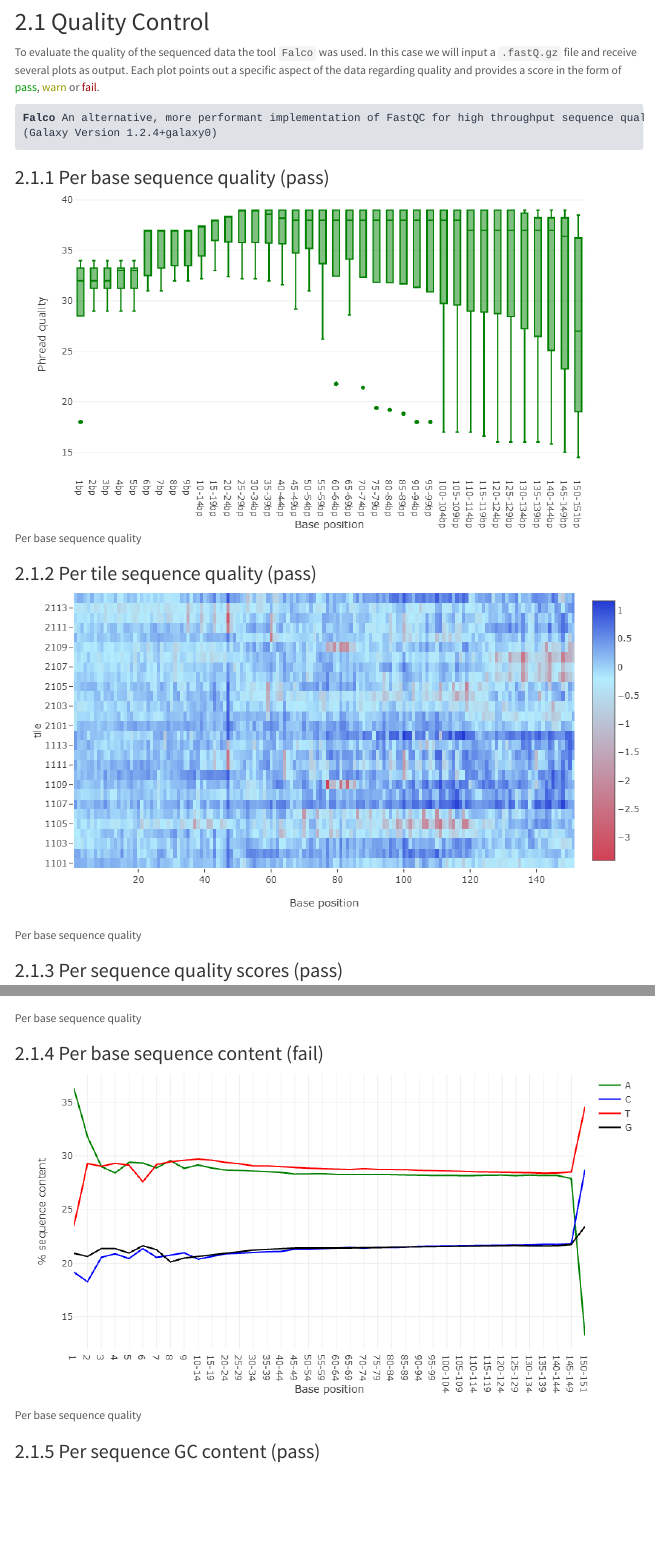
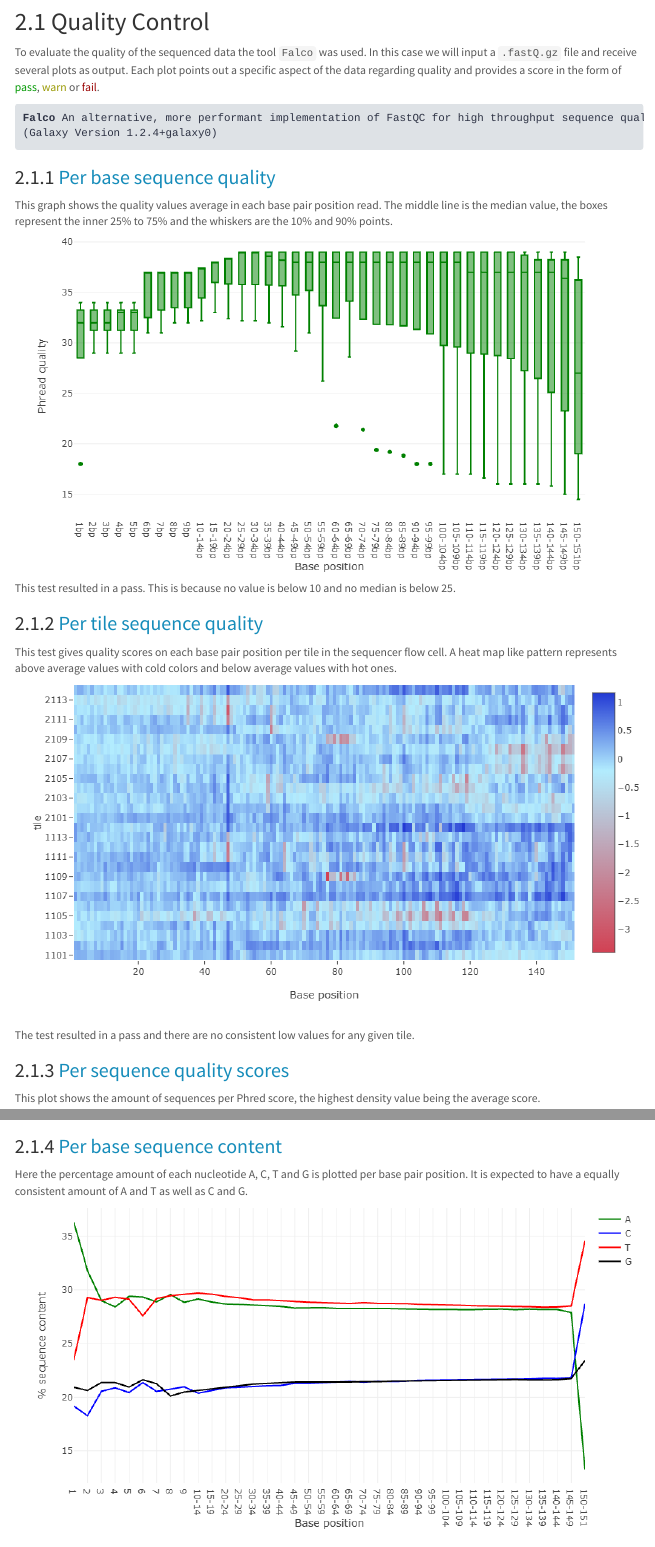
Before and after one commit to J3F31/genomics-project, an R Markdown document (Genomics_Project.Rmd): the page in a window 1100 px wide, from 430 px down, and a second part further down, joined at a grey line. The pictures show the output file Genomics_Project.html that the author committed with the source, opened offline; menus at the side of the page are left out.

Commit message:
Quality control graph descriptions

````diff
--- a/Genomics_Project.Rmd
+++ b/Genomics_Project.Rmd
@@ -36,23 +36,23 @@ To evaluate the quality of the sequenced data the tool `Falco` was used. In this
 </pre>
 ```
 
-### Per base sequence quality (pass)
+### [Per base sequence quality](https://www.bioinformatics.babraham.ac.uk/projects/fastqc/Help/3%20Analysis%20Modules/2%20Per%20Base%20Sequence%20Quality.html)
 
-![Per base sequence quality](./assets/quality-test/per-base-sequence-quality.png)
+This graph shows the quality values average in each base pair position read. The middle line is the median value, the boxes represent the inner 25% to 75% and the whiskers are the 10% and 90% points.
 
-### Per tile sequence quality (pass)
+![](./assets/quality-test/r2/per-base-sequence-quality.png)
 
-![Per base sequence quality](./assets/quality-test/per-tile-sequence-quality.png)
+This test resulted in a pass. This is because no value is below 10 and no median is below 25.
 
-### Per sequence quality scores (pass)
+### [Per tile sequence quality](https://www.bioinformatics.babraham.ac.uk/projects/fastqc/Help/3%20Analysis%20Modules/12%20Per%20Tile%20Sequence%20Quality.html)
 
-![Per base sequence quality](./assets/quality-test/per-sequence-quality-scores.png)
+This test gives quality scores on each base pair position per tile in the sequencer flow cell. A heat map like pattern represents above average values with cold colors and below average values with hot ones.
 
-### Per base sequence content (fail)
+![](./assets/quality-test/r2/per-tile-sequence-quality.png)
 
-![Per base sequence quality](./assets/quality-test/per-base-sequence-content.png)
+The test resulted in a pass and there are no consistent low values for any given tile.
 
-### Per sequence GC content (pass)
+### [Per sequence quality scores](https://www.bioinformatics.babraham.ac.uk/projects/fastqc/Help/3%20Analysis%20Modules/3%20Per%20Sequence%20Quality%20Scores.html)
 
-![Per base sequence quality](./assets/quality-test/per-sequence-gc-content.png)
+This plot shows the amount of sequences per Phred score, the highest density value being the average score.
 
@@ -62 +62,2 @@ To evaluate the quality of the sequenced data the tool `Falco` was used. In this
 
+### [Per base sequence content](https://www.bioinformatics.babraham.ac.uk/projects/fastqc/Help/3%20Analysis%20Modules/4%20Per%20Base%20Sequence%20Content.html)
@@ -64,5 +64,5 @@ To evaluate the quality of the sequenced data the tool `Falco` was used. In this
 
-![Per base sequence quality](./assets/quality-test/sequence-length-distribution.png)
+Here the percentage amount of each nucleotide A, C, T and G is plotted per base pair position. It is expected to have a equally consistent amount of A and T as well as C and G.
 
-### Sequence Duplication Levels (warn)
+![](./assets/quality-test/r2/per-base-sequence-content.png)
 
````
Also changed, not shown: Genomics_Project.html, Genomics_Project.Rmd (31 more changed lines).
